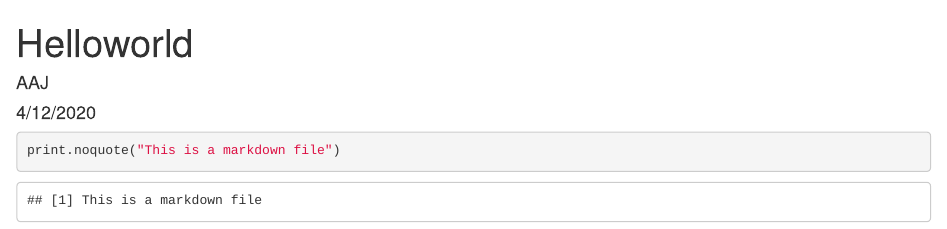
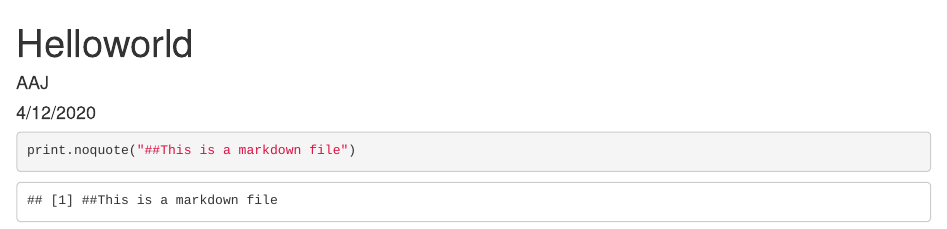
Before and after one commit to AmarantaAJ/Datasciencecoursera, an R Markdown document (Helloworld.Rmd): the page in a window 1100 px wide, from its top. Rendered offline with R 4.5, knitr and Pandoc, with nearby package versions.

Commit message:
Question 3

````diff
--- a/Helloworld.Rmd
+++ b/Helloworld.Rmd
@@ -9,5 +9,5 @@ output: html_document
 knitr::opts_chunk$set(echo = TRUE)
 ```
 ```{r}
-print.noquote("This is a markdown file")
+print.noquote("##This is a markdown file")
 ```
````
